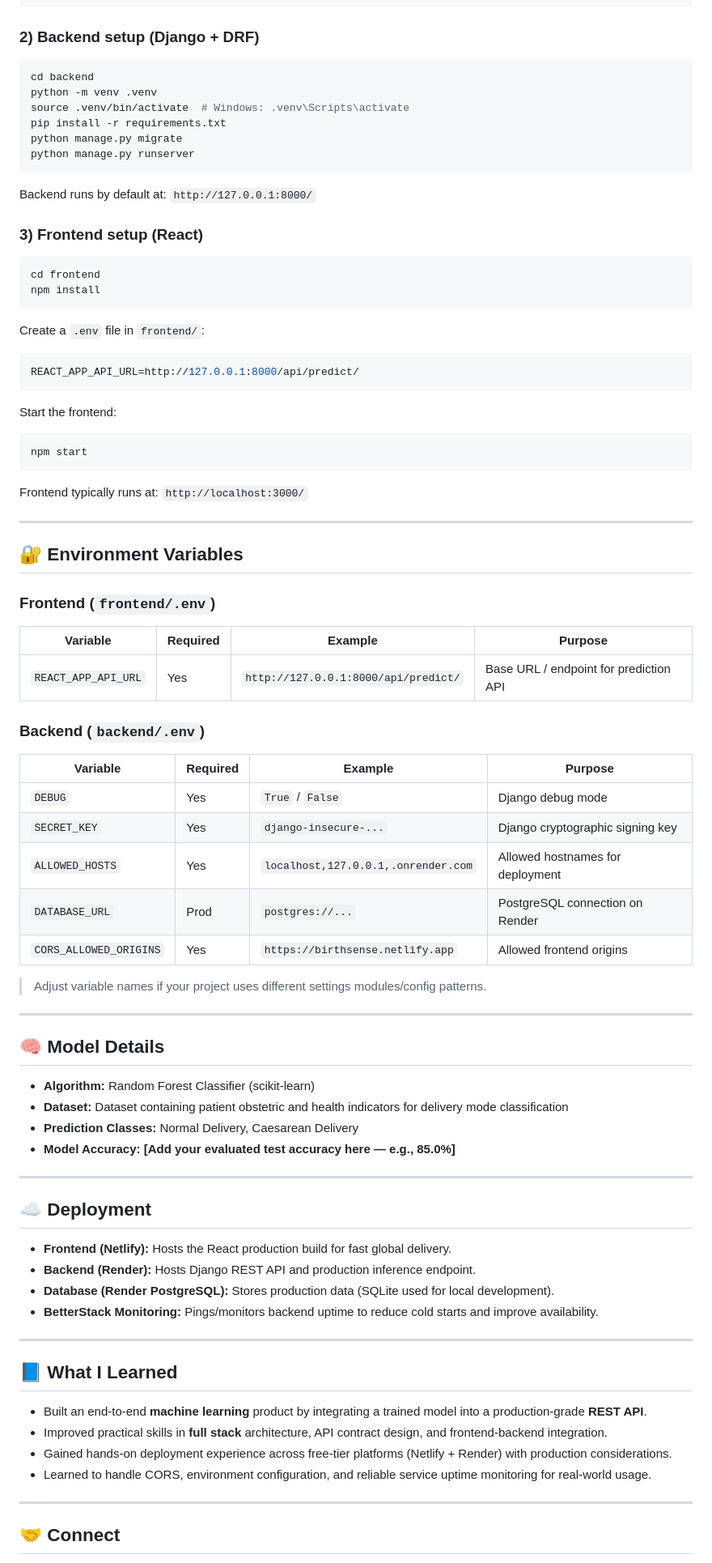
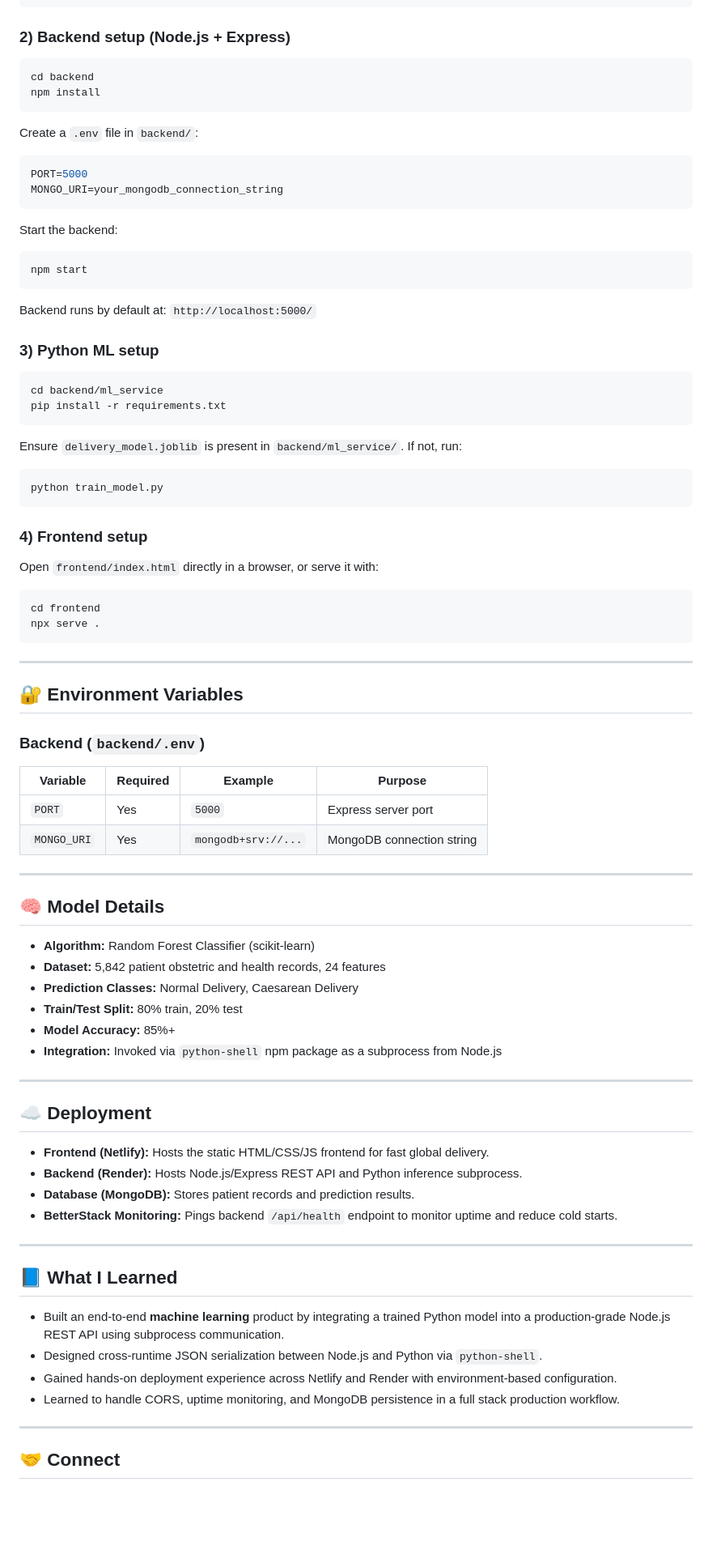
Before and after one commit to bbalasubramani/BirthSense-Final-Year-Project, a Markdown page: README.md, the part around one of its changes. Shown at 81% size. Rendered like a GitHub page; blank space fills up the shorter version.

Commit message:
Revise README for Node.js and MongoDB integration
Updated README to reflect changes in tech stack and backend implementation.

````diff
--- a/README.md
+++ b/README.md
@@ -114,88 +122,89 @@ git clone https://github.com/<your-username>/BirthSense-Final-Year-Project.git
 cd BirthSense-Final-Year-Project
 ```
 
-### 2) Backend setup (Django + DRF)
+### 2) Backend setup (Node.js + Express)
 
 ```bash
 cd backend
-python -m venv .venv
-source .venv/bin/activate  # Windows: .venv\Scripts\activate
-pip install -r requirements.txt
-python manage.py migrate
-python manage.py runserver
-```
-
-Backend runs by default at: `http://127.0.0.1:8000/`
-
-### 3) Frontend setup (React)
-
-```bash
-cd frontend
 npm install
 ```
 
-Create a `.env` file in `frontend/`:
+Create a `.env` file in `backend/`:
 
 ```env
-REACT_APP_API_URL=http://127.0.0.1:8000/api/predict/
+PORT=5000
+MONGO_URI=your_mongodb_connection_string
 ```
 
-Start the frontend:
+Start the backend:
 
 ```bash
 npm start
 ```
 
-Frontend typically runs at: `http://localhost:3000/`
+Backend runs by default at: `http://localhost:5000/`
+
+### 3) Python ML setup
+
+```bash
+cd backend/ml_service
+pip install -r requirements.txt
+```
+
+Ensure `delivery_model.joblib` is present in `backend/ml_service/`. If not, run:
+
+```bash
+python train_model.py
+```
+
+### 4) Frontend setup
+
+Open `frontend/index.html` directly in a browser, or serve it with:
+
+```bash
+cd frontend
+npx serve .
+```
 
 ---
 
 ## 🔐 Environment Variables
 
-### Frontend (`frontend/.env`)
-
-| Variable | Required | Example | Purpose |
-|---|---|---|---|
-| `REACT_APP_API_URL` | Yes | `http://127.0.0.1:8000/api/predict/` | Base URL / endpoint for prediction API |
-
 ### Backend (`backend/.env`)
 
 | Variable | Required | Example | Purpose |
 |---|---|---|---|
-| `DEBUG` | Yes | `True` / `False` | Django debug mode |
-| `SECRET_KEY` | Yes | `django-insecure-...` | Django cryptographic signing key |
-| `ALLOWED_HOSTS` | Yes | `localhost,127.0.0.1,.onrender.com` | Allowed hostnames for deployment |
-| `DATABASE_URL` | Prod | `postgres://...` | PostgreSQL connection on Render |
-| `CORS_ALLOWED_ORIGINS` | Yes | `https://birthsense.netlify.app` | Allowed frontend origins |
-
-> Adjust variable names if your project uses different settings modules/config patterns.
+| `PORT` | Yes | `5000` | Express server port |
+| `MONGO_URI` | Yes | `mongodb+srv://...` | MongoDB connection string |
 
 ---
 
 ## 🧠 Model Details
 
 - **Algorithm:** Random Forest Classifier (scikit-learn)
-- **Dataset:** Dataset containing patient obstetric and health indicators for delivery mode classification
+- **Dataset:** 5,842 patient obstetric and health records, 24 features
 - **Prediction Classes:** Normal Delivery, Caesarean Delivery
-- **Model Accuracy:** **[Add your evaluated test accuracy here — e.g., 85.0%]**
+- **Train/Test Split:** 80% train, 20% test
+- **Model Accuracy:** 85%+
+- **Integration:** Invoked via `python-shell` npm package as a subprocess from Node.js
 
 ---
 
 ## ☁️ Deployment
 
-- **Frontend (Netlify):** Hosts the React production build for fast global delivery.
-- **Backend (Render):** Hosts Django REST API and production inference endpoint.
-- **Database (Render PostgreSQL):** Stores production data (SQLite used for local development).
-- **BetterStack Monitoring:** Pings/monitors backend uptime to reduce cold starts and improve availability.
+- **Frontend (Netlify):** Hosts the static HTML/CSS/JS frontend for fast global delivery.
+- **Backend (Render):** Hosts Node.js/Express REST API and Python inference subprocess.
+- **Database (MongoDB):** Stores patient records and prediction results.
+- **BetterStack Monitoring:** Pings backend `/api/health` endpoint to monitor uptime and reduce cold starts.
 
 ---
 
 ## 📘 What I Learned
 
-- Built an end-to-end **machine learning** product by integrating a trained model into a production-grade **REST API**.
-- Improved practical skills in **full stack** architecture, API contract design, and frontend-backend integration.
-- Gained hands-on deployment experience across free-tier platforms (Netlify + Render) with production considerations.
-- Learned to handle CORS, environment configuration, and reliable service uptime monitoring for real-world usage.
+- Built an end-to-end **machine learning** product by integrating a trained Python model into a production-grade Node.js REST API using subprocess communication.
+- Designed cross-runtime JSON serialization between Node.js and Python via `python-shell`.
+- Gained hands-on deployment experience across Netlify and Render with environment-based configuration.
+- Learned to handle CORS, uptime monitoring, and MongoDB persistence in a full stack production workflow.
 
 ---
 
````
Also changed, not shown: other parts of README.md (+31 -23 lines).
